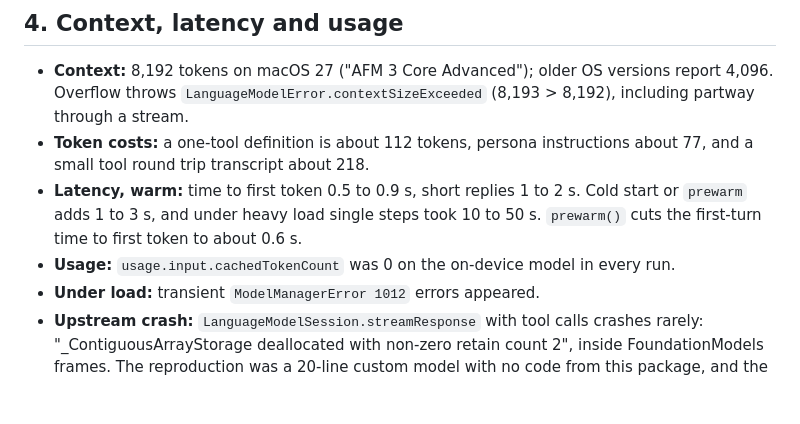
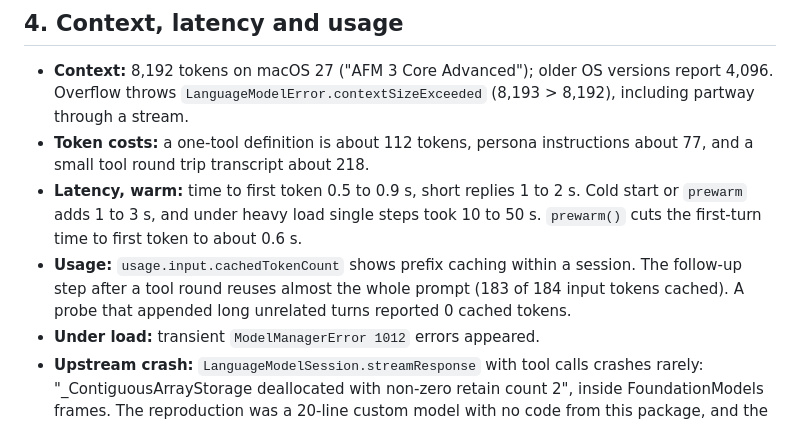
Before and after one commit to SpaceCorps/open-apple-models, a Markdown page: docs/RESEARCH.md, the part around the change. Rendered like a GitHub page; blank space fills up the shorter version.

Commit message:
docs: correct cached-token observation
Co-Authored-By: Claude Opus 5.5 <noreply@anthropic.com>

```diff
--- a/docs/RESEARCH.md
+++ b/docs/RESEARCH.md
@@ -65,7 +65,7 @@ Apple's own route to the same result is a dynamic profile whose `.toolCallingMod
 - **Context:** 8,192 tokens on macOS 27 ("AFM 3 Core Advanced"); older OS versions report 4,096. Overflow throws `LanguageModelError.contextSizeExceeded` (8,193 > 8,192), including partway through a stream.
 - **Token costs:** a one-tool definition is about 112 tokens, persona instructions about 77, and a small tool round trip transcript about 218.
 - **Latency, warm:** time to first token 0.5 to 0.9 s, short replies 1 to 2 s. Cold start or `prewarm` adds 1 to 3 s, and under heavy load single steps took 10 to 50 s. `prewarm()` cuts the first-turn time to first token to about 0.6 s.
-- **Usage:** `usage.input.cachedTokenCount` was 0 on the on-device model in every run.
+- **Usage:** `usage.input.cachedTokenCount` shows prefix caching within a session. The follow-up step after a tool round reuses almost the whole prompt (183 of 184 input tokens cached). A probe that appended long unrelated turns reported 0 cached tokens.
 - **Under load:** transient `ModelManagerError 1012` errors appeared.
 - **Upstream crash:** `LanguageModelSession.streamResponse` with tool calls crashes rarely: "_ContiguousArrayStorage deallocated with non-zero retain count 2", inside FoundationModels frames. The reproduction was a 20-line custom model with no code from this package, and the crash hit 2 of 3 runs of 16,000 single-session turns. Non-streaming `respond` ran clean for 80,000 turns. `AgentConfiguration.streamsResponses = false` avoids it.
 - **Cancellation:** after a cancel, `isResponding` turns false at once, while the framework's internal task can still be finishing a step or tool call. When it ends, it restores its pre-turn transcript snapshot. The agent waits for its in-flight steps and tool calls to drain before it releases the turn queue, so the late restore can't erase the next turn.
```
